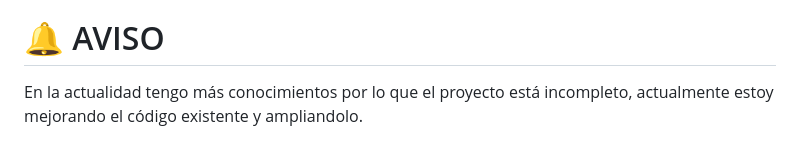
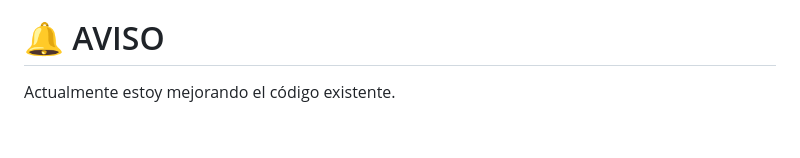
Before and after one commit to SaraMarrero/ProyectoWebBasico-NintendoSwitch, a Markdown page: README.md, the part around the change. GitHub-like rendering.

```diff
--- a/README.md
+++ b/README.md
@@ -45,4 +45,4 @@ Para llevar a cabo la realización de este proyecto, he utilizado:
 * Sara Marrero Miranda
 
 # 🔔 AVISO
-En la actualidad tengo más conocimientos por lo que el proyecto está incompleto, actualmente estoy mejorando el código existente y ampliandolo.
+Actualmente estoy mejorando el código existente.
```
